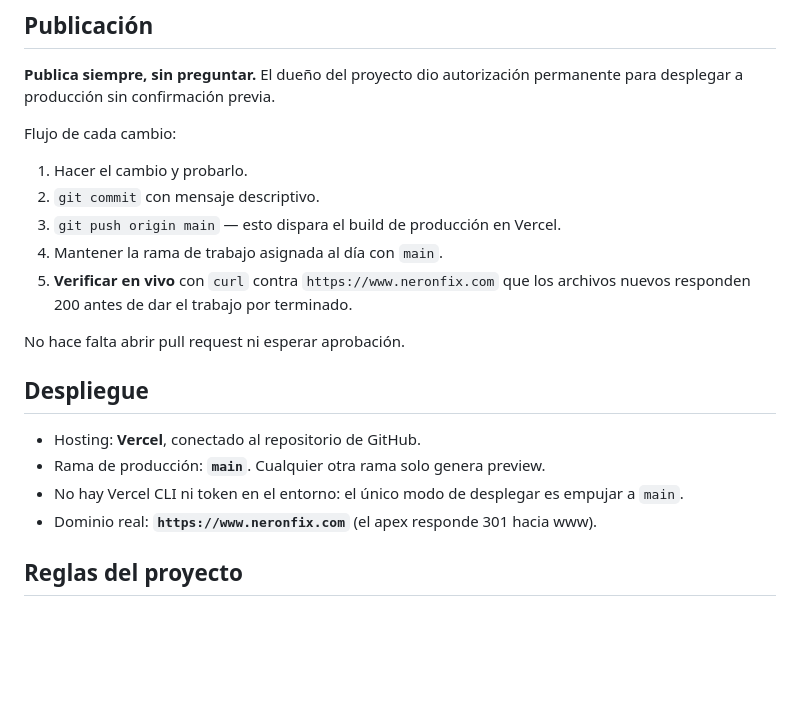
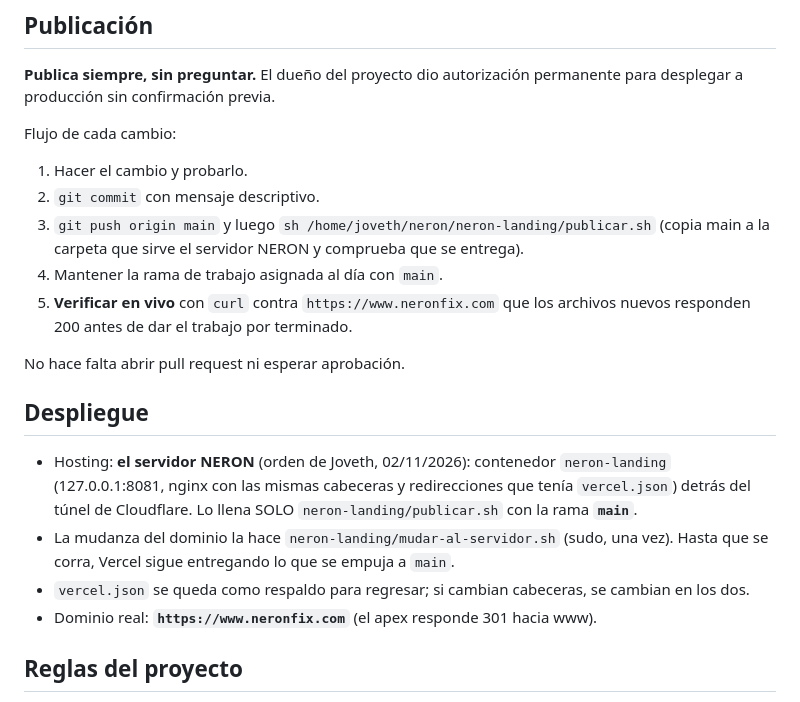
Before and after one commit to cabreraolivojoveth-hue/neronfix-landing, a Markdown page: CLAUDE.md, the part around the change. GitHub-like rendering; blank space fills up the shorter version.

Commit message:
La página se sirve desde el servidor NERON: cómo se publica ahora
Co-Authored-By: Claude Opus 5.5 <noreply@anthropic.com>

```diff
--- a/CLAUDE.md
+++ b/CLAUDE.md
@@ -9,7 +9,8 @@ Flujo de cada cambio:
 
 1. Hacer el cambio y probarlo.
 2. `git commit` con mensaje descriptivo.
-3. `git push origin main` — esto dispara el build de producción en Vercel.
+3. `git push origin main` y luego `sh /home/joveth/neron/neron-landing/publicar.sh`
+   (copia main a la carpeta que sirve el servidor NERON y comprueba que se entrega).
 4. Mantener la rama de trabajo asignada al día con `main`.
 5. **Verificar en vivo** con `curl` contra `https://www.neronfix.com` que los
    archivos nuevos responden 200 antes de dar el trabajo por terminado.
@@ -18,10 +19,14 @@ No hace falta abrir pull request ni esperar aprobación.
 
 ## Despliegue
 
-- Hosting: **Vercel**, conectado al repositorio de GitHub.
-- Rama de producción: **`main`**. Cualquier otra rama solo genera preview.
-- No hay Vercel CLI ni token en el entorno: el único modo de desplegar es
-  empujar a `main`.
+- Hosting: **el servidor NERON** (orden de Joveth, 02/11/2026): contenedor
+  `neron-landing` (127.0.0.1:8081, nginx con las mismas cabeceras y redirecciones
+  que tenía `vercel.json`) detrás del túnel de Cloudflare. Lo llena SOLO
+  `neron-landing/publicar.sh` con la rama **`main`**.
+- La mudanza del dominio la hace `neron-landing/mudar-al-servidor.sh` (sudo, una
+  vez). Hasta que se corra, Vercel sigue entregando lo que se empuja a `main`.
+- `vercel.json` se queda como respaldo para regresar; si cambian cabeceras, se
+  cambian en los dos.
 - Dominio real: **`https://www.neronfix.com`** (el apex responde 301 hacia www).
 
 ## Reglas del proyecto
```
